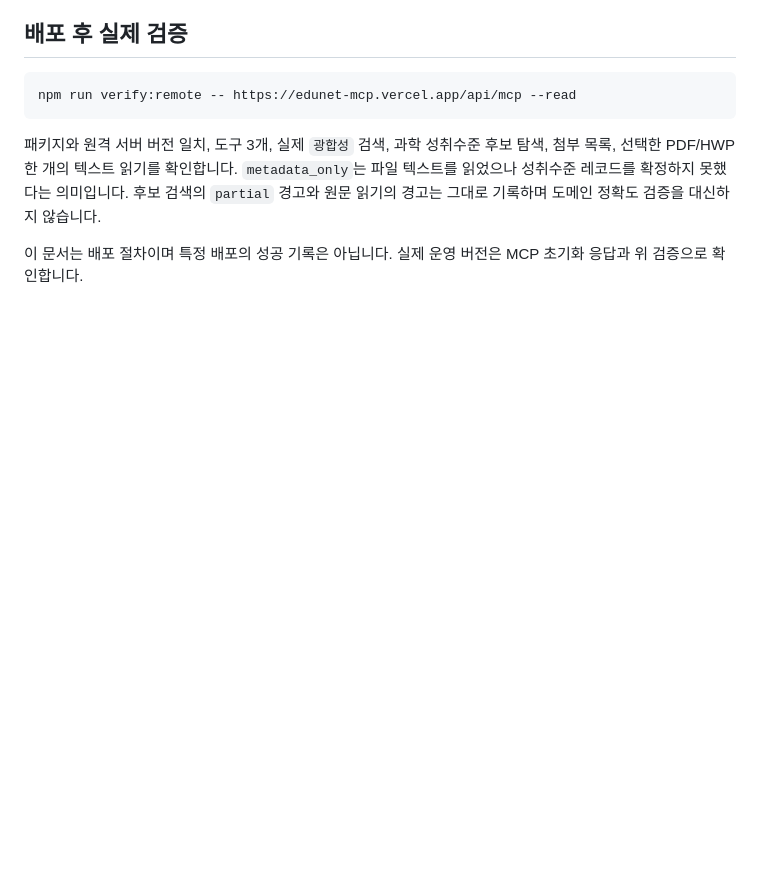
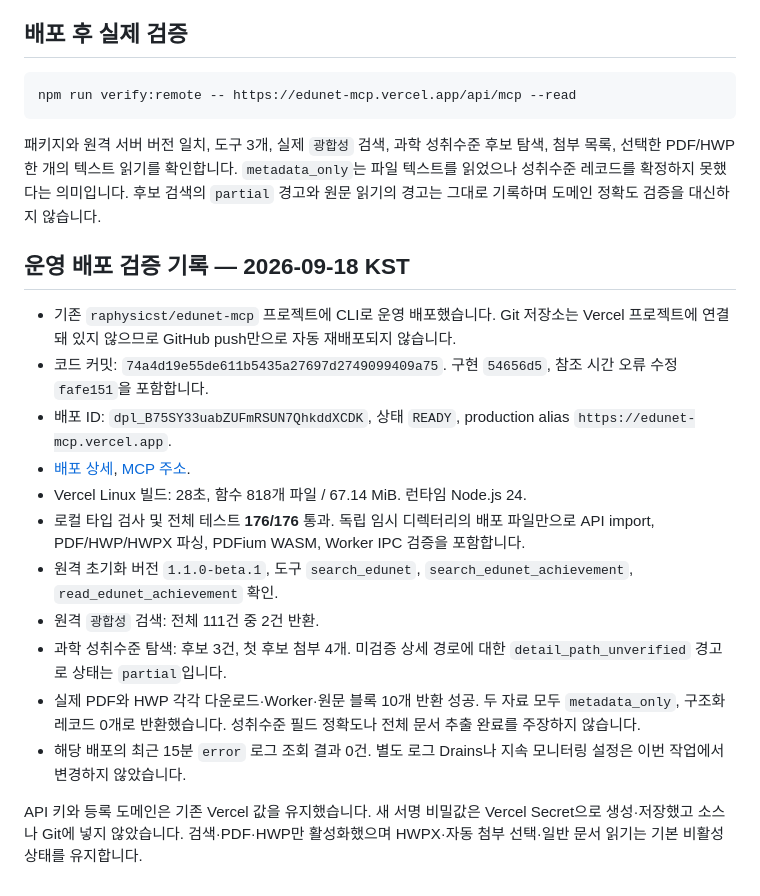
Before and after one commit to raphysicst-create/edunet-mcp, a Markdown page: docs/vercel-deployment.md, the part around the change. Rendered like a GitHub page; blank space fills up the shorter version.

Commit message:
docs: record production achievement MCP deployment verification

```diff
--- a/docs/vercel-deployment.md
+++ b/docs/vercel-deployment.md
@@ -45,4 +45,18 @@ npm run verify:remote -- https://edunet-mcp.vercel.app/api/mcp --read
 
 패키지와 원격 서버 버전 일치, 도구 3개, 실제 `광합성` 검색, 과학 성취수준 후보 탐색, 첨부 목록, 선택한 PDF/HWP 한 개의 텍스트 읽기를 확인합니다. `metadata_only`는 파일 텍스트를 읽었으나 성취수준 레코드를 확정하지 못했다는 의미입니다. 후보 검색의 `partial` 경고와 원문 읽기의 경고는 그대로 기록하며 도메인 정확도 검증을 대신하지 않습니다.
 
-이 문서는 배포 절차이며 특정 배포의 성공 기록은 아닙니다. 실제 운영 버전은 MCP 초기화 응답과 위 검증으로 확인합니다.
+## 운영 배포 검증 기록 — 2026-09-18 KST
+
+- 기존 `raphysicst/edunet-mcp` 프로젝트에 CLI로 운영 배포했습니다. Git 저장소는 Vercel 프로젝트에 연결돼 있지 않으므로 GitHub push만으로 자동 재배포되지 않습니다.
+- 코드 커밋: `74a4d19e55de611b5435a27697d2749099409a75`. 구현 `54656d5`, 참조 시간 오류 수정 `fafe151`을 포함합니다.
+- 배포 ID: `dpl_B75SY33uabZUFmRSUN7QhkddXCDK`, 상태 `READY`, production alias `https://edunet-mcp.vercel.app`.
+- [배포 상세](https://vercel.com/raphysicst/edunet-mcp/B75SY33uabZUFmRSUN7QhkddXCDK), [MCP 주소](https://edunet-mcp.vercel.app/api/mcp).
+- Vercel Linux 빌드: 28초, 함수 818개 파일 / 67.14 MiB. 런타임 Node.js 24.
+- 로컬 타입 검사 및 전체 테스트 **176/176** 통과. 독립 임시 디렉터리의 배포 파일만으로 API import, PDF/HWP/HWPX 파싱, PDFium WASM, Worker IPC 검증을 포함합니다.
+- 원격 초기화 버전 `1.1.0-beta.1`, 도구 `search_edunet`, `search_edunet_achievement`, `read_edunet_achievement` 확인.
+- 원격 `광합성` 검색: 전체 111건 중 2건 반환.
+- 과학 성취수준 탐색: 후보 3건, 첫 후보 첨부 4개. 미검증 상세 경로에 대한 `detail_path_unverified` 경고로 상태는 `partial`입니다.
+- 실제 PDF와 HWP 각각 다운로드·Worker·원문 블록 10개 반환 성공. 두 자료 모두 `metadata_only`, 구조화 레코드 0개로 반환했습니다. 성취수준 필드 정확도나 전체 문서 추출 완료를 주장하지 않습니다.
+- 해당 배포의 최근 15분 `error` 로그 조회 결과 0건. 별도 로그 Drains나 지속 모니터링 설정은 이번 작업에서 변경하지 않았습니다.
+
+API 키와 등록 도메인은 기존 Vercel 값을 유지했습니다. 새 서명 비밀값은 Vercel Secret으로 생성·저장했고 소스나 Git에 넣지 않았습니다. 검색·PDF·HWP만 활성화했으며 HWPX·자동 첨부 선택·일반 문서 읽기는 기본 비활성 상태를 유지합니다.
```
Also changed, not shown: docs/achievement-implementation.md (+1 -1 lines).
